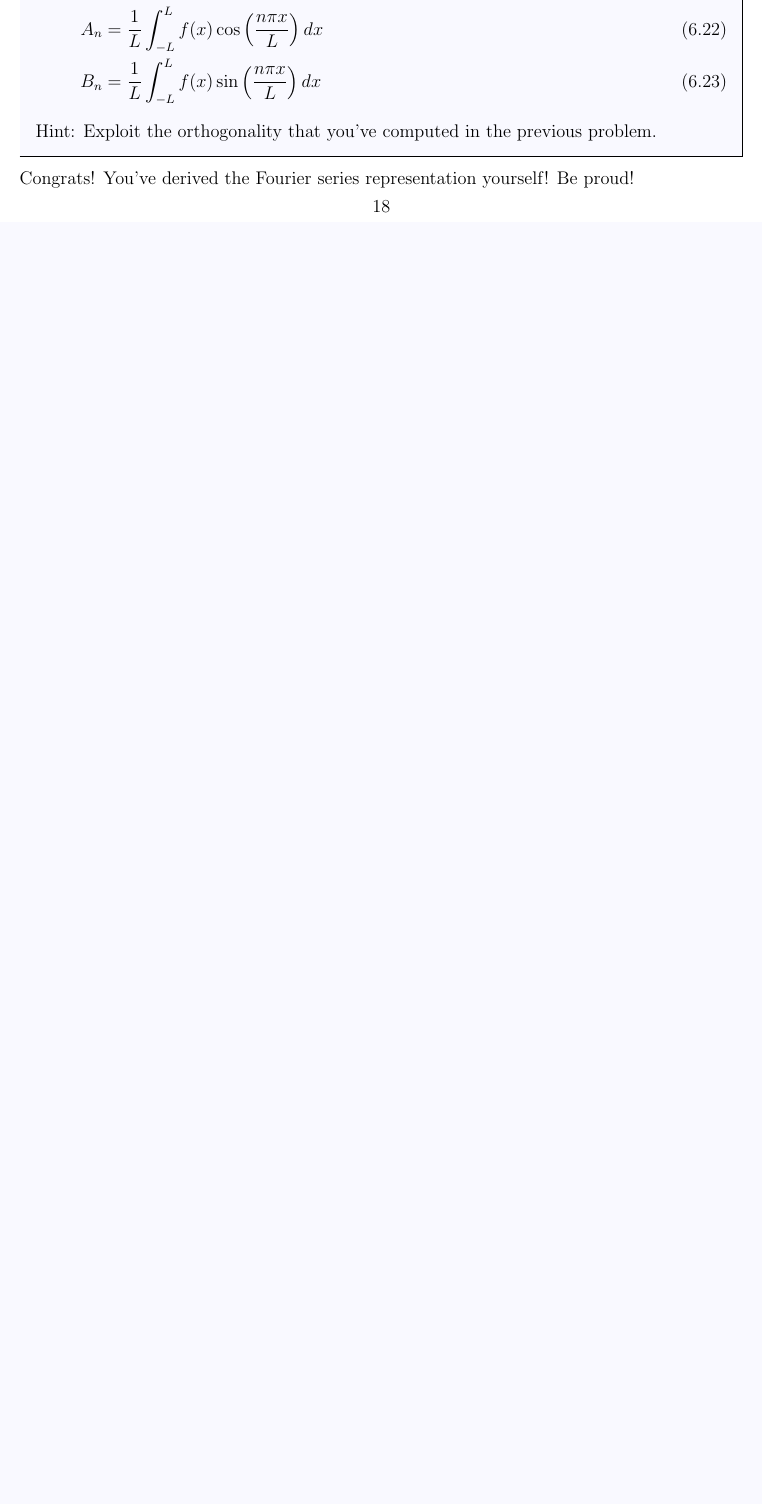
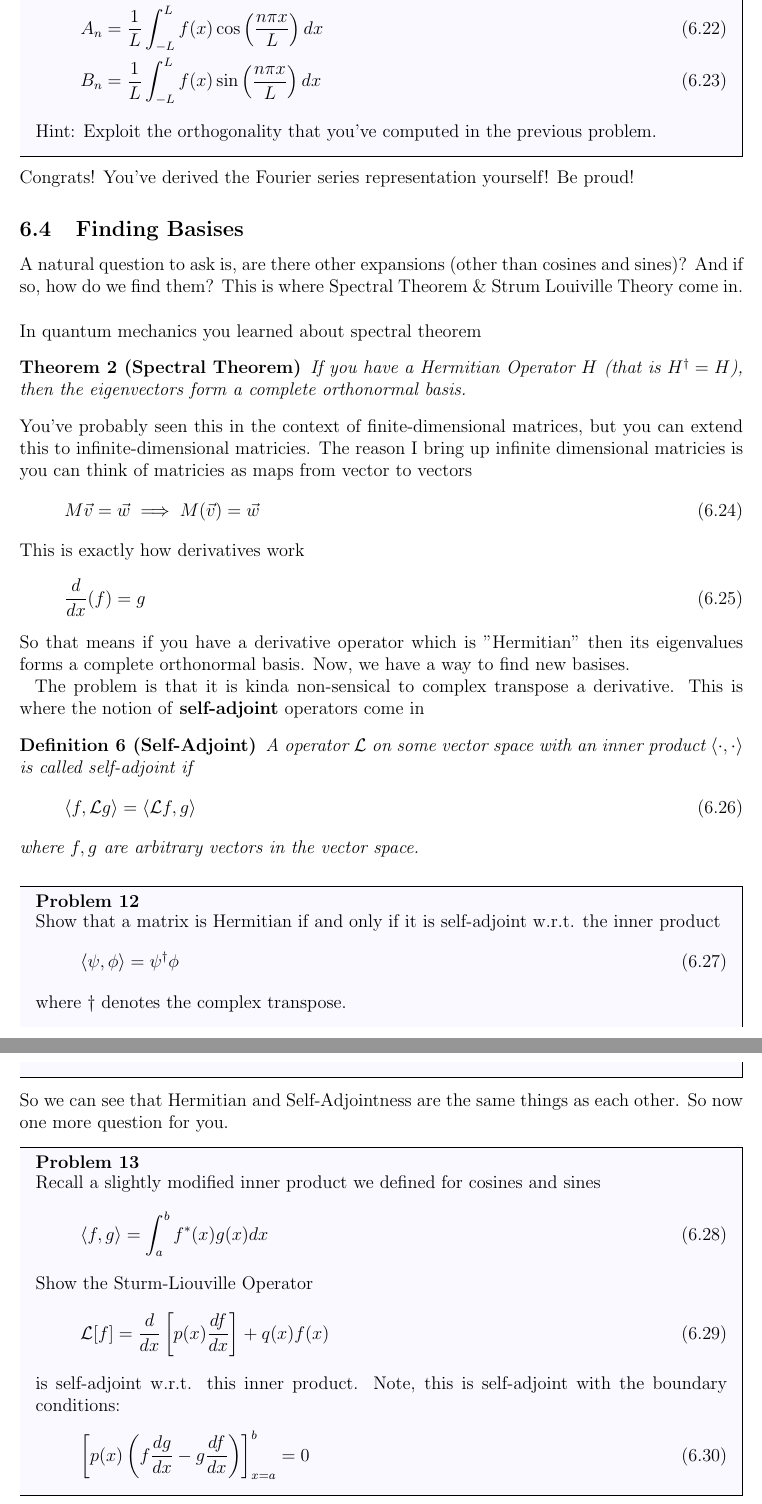
Before and after one commit to clarkmiyamoto/NYU-PHYS-UA-131, a LaTeX document (main.tex): part of page 18 of 19 before the commit and two parts of pages 19 and 20 of 21 after it, the two joined at a grey line, cut so that both start at the same text, the shorter picture padded with empty space. Compiled offline with pdfLaTeX.

Commit message:
lazy commit

```diff
--- a/main.tex
+++ b/main.tex
@@ -773,3 +789,51 @@ So let's use the same technique on derive the coefficients of the Fourier series
 \end{problem}
 Congrats! You've derived the Fourier series representation yourself! Be proud!
 
+\subsection{Finding Basises}
+A natural question to ask is, are there other expansions (other than cosines and sines)? And if so, how do we find them? This is where Spectral Theorem \& Strum Louiville Theory come in.
+\\
+\\
+In quantum mechanics you learned about spectral theorem
+\begin{theorem}
+	[Spectral Theorem] If you have a Hermitian Operator $H$ (that is $H^\dagger = H$), then the eigenvectors form a complete orthonormal basis.
+\end{theorem}
+You've probably seen this in the context of finite-dimensional matrices, but you can extend this to infinite-dimensional matricies. The reason I bring up infinite dimensional matricies is you can think of matricies as maps from vector to vectors
+\begin{align}
+	M \vec v = \vec w \implies M(\vec v) = \vec w
+\end{align}
+This is exactly how derivatives work
+\begin{align}
+	\frac{d}{dx} (f) = g
+\end{align}
+So that means if you have a derivative operator which is "Hermitian" then its eigenvalues forms a complete orthonormal basis. Now, we have a way to find new basises.
+
+The problem is that it is kinda non-sensical to complex transpose a derivative. This is where the notion of \textbf{self-adjoint} operators come in
+\begin{definition}
+	[Self-Adjoint] A operator $\mathcal L$ on some vector space with an inner product $\langle \cdot, \cdot \rangle$ is called self-adjoint if
+	\begin{align}
+		\langle f, \mathcal L g\rangle = \langle \mathcal L f , g\rangle
+	\end{align}
+	where $f,g$ are arbitrary vectors in the vector space.
+\end{definition}
+\begin{problem}
+	Show that a matrix is Hermitian if and only if it is self-adjoint w.r.t. the inner product
+	\begin{align}
+		\langle \psi, \phi\rangle = \psi^\dagger \phi
+	\end{align}
+	where $\dagger$ denotes the complex transpose.
+\end{problem}
+So we can see that Hermitian and Self-Adjointness are the same things as each other. So now one more question for you.
+\begin{problem}
+	Recall a slightly modified inner product we defined for cosines and sines
+	\begin{align}
+		\langle f, g \rangle = \int_a^b f^*(x) g(x) dx
+	\end{align}
+	Show the Sturm-Liouville Operator
+	\begin{align}
+		\mathcal L[f] = \frac{d}{dx} \left[ p(x) \frac{df}{dx} \right] + q(x) f(x)
+	\end{align}
+	is self-adjoint w.r.t. this inner product. Note, this is self-adjoint with the boundary conditions:
+	\begin{align}
+		\left[p(x) \left(f \frac{dg}{dx} - g \frac{df}{dx}\right) \right]_{x=a}^b = 0
+	\end{align}
+\end{problem}
```
Also changed, not shown: main.tex (43 more changed lines).
